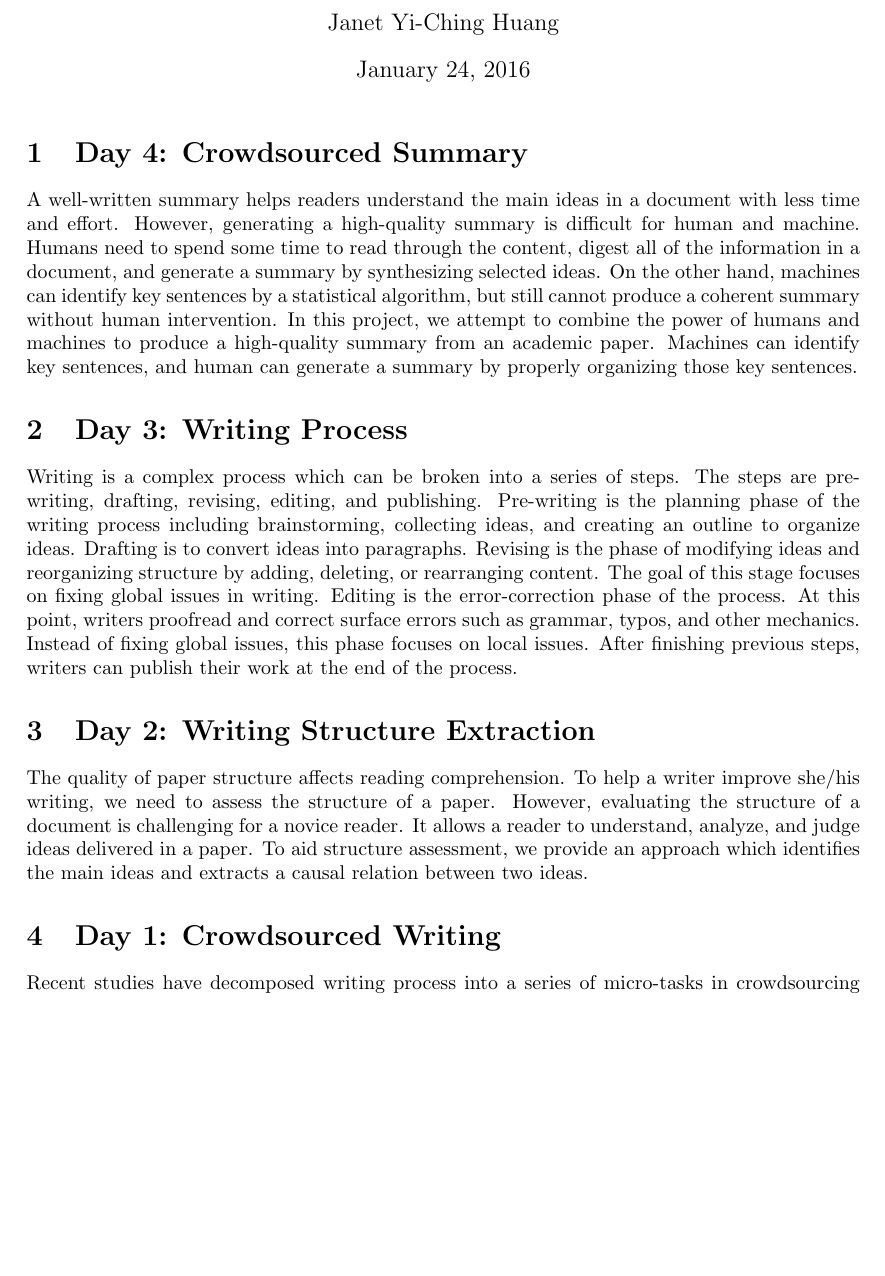
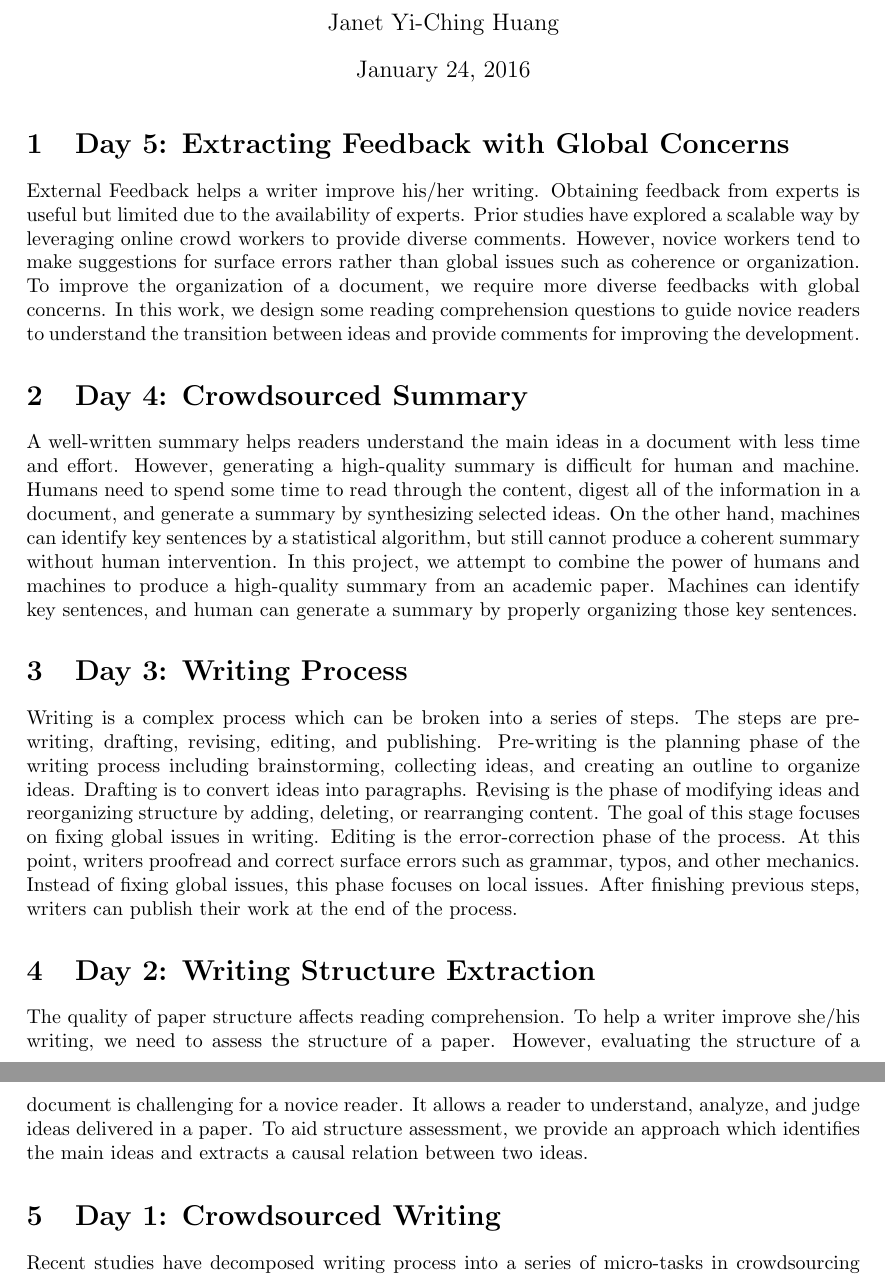
Before and after one commit to janetyc/writing100, a LaTeX document (writing100.tex): part of page 1 of 2 before the commit and two parts of pages 1 and 2 of 2 after it, the two joined at a grey line, cut so that both start at the same text, the shorter picture padded with empty space. Compiled offline with pdfLaTeX.

Commit message:
Day 5: Extracting Feedback with Global Concerns

```diff
--- a/writing100.tex
+++ b/writing100.tex
@@ -11,6 +11,9 @@
 
 \begin{document}
 \maketitle
+\section{Day 5: Extracting Feedback with Global Concerns}
+External Feedback helps a writer improve his/her writing. Obtaining feedback from experts is useful but limited due to the availability of experts. Prior studies have explored a scalable way by leveraging online crowd workers to provide diverse comments. However, novice workers tend to make suggestions for surface errors rather than global issues such as coherence or organization. To improve the organization of a document, we require more diverse feedbacks with global concerns. In this work, we design some reading comprehension questions to guide novice readers to understand the transition between ideas and provide comments for improving the development.
+
 \section{Day 4: Crowdsourced Summary}
 A well-written summary helps readers understand the main ideas in a document with less time and effort. However, generating a high-quality summary is difficult for human and machine. Humans need to spend some time to read through the content, digest all of the information in a document, and generate a summary by synthesizing selected ideas. On the other hand, machines can identify key sentences by a statistical algorithm, but still cannot produce a coherent summary without human intervention. In this project, we attempt to combine the power of humans and machines to produce a high-quality summary from an academic paper. Machines can identify key sentences, and human can generate a summary by properly organizing those key sentences.
 
```
Also changed, not shown: README.md.
